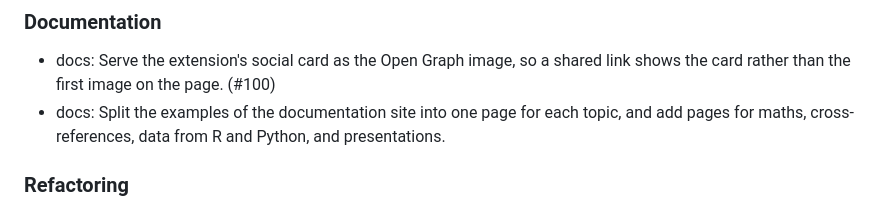
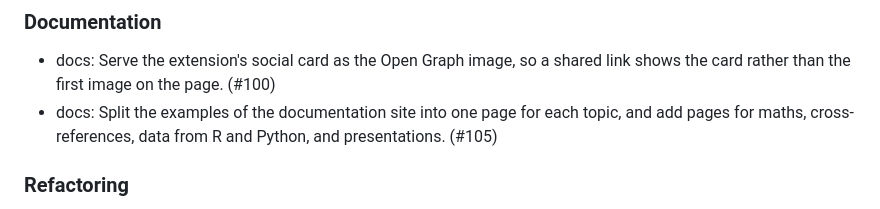
Before and after one commit to mcanouil/quarto-typst-render, a Markdown page: CHANGELOG.md, the part around the change. GitHub-like rendering.

Commit message:
docs: add a pull request reference to a changelog entry
The examples-page entry was missing its pull request reference, #105.

```diff
--- a/CHANGELOG.md
+++ b/CHANGELOG.md
@@ -14,7 +14,7 @@
 ### Documentation
 
 - docs: Serve the extension's social card as the Open Graph image, so a shared link shows the card rather than the first image on the page. (#100)
-- docs: Split the examples of the documentation site into one page for each topic, and add pages for maths, cross-references, data from R and Python, and presentations.
+- docs: Split the examples of the documentation site into one page for each topic, and add pages for maths, cross-references, data from R and Python, and presentations. (#105)
 
 ### Refactoring
 
```
